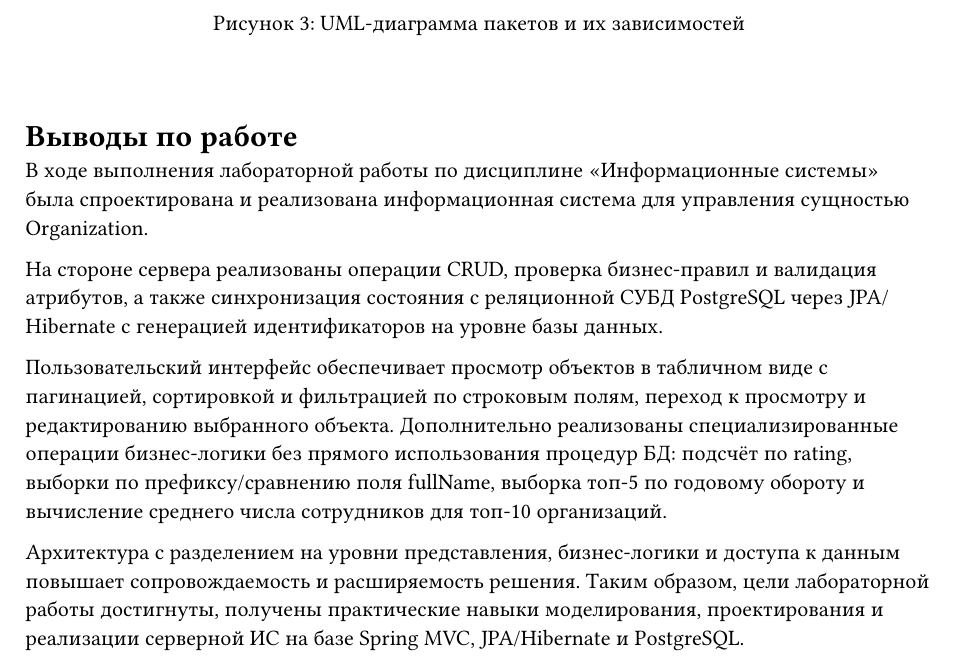
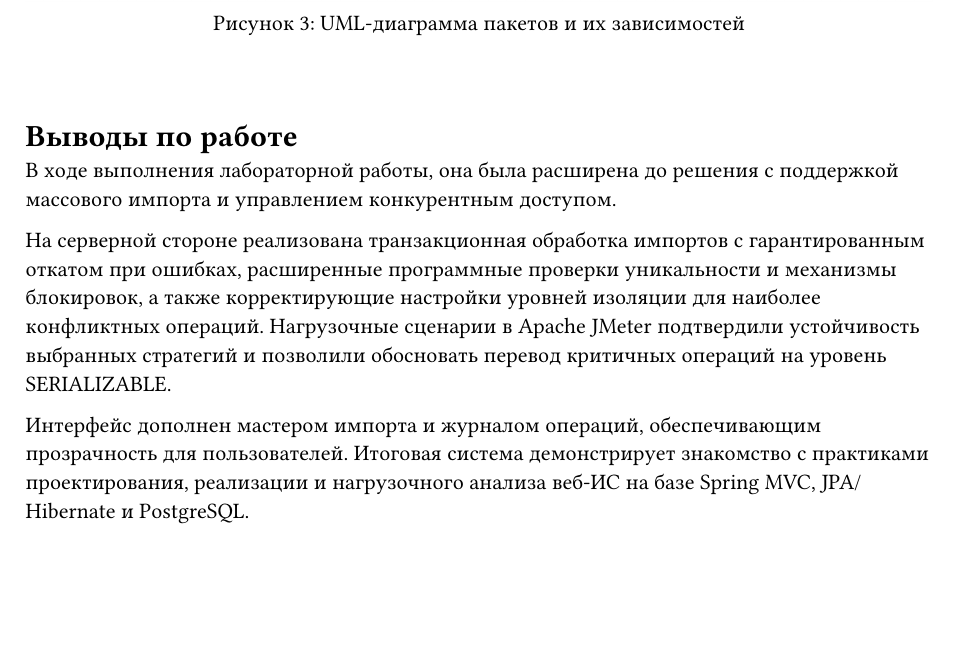
Before and after one commit to MrTheFall/study_is, a Typst document (lab2/report/main.typ): part of page 4 of 4, cut so that both start at the same text, the shorter picture padded with empty space. Compiled offline with Typst 0.15.

Commit message:
update report

```diff
--- a/lab2/report/main.typ
+++ b/lab2/report/main.typ
@@ -62,10 +62,8 @@
 
 = Выводы по работе
 
-В ходе выполнения лабораторной работы по дисциплине «Информационные системы» была спроектирована и реализована информационная система для управления сущностью Organization.
+В ходе выполнения лабораторной работы, она была расширена до решения с поддержкой массового импорта и управлением конкурентным доступом.
 
-На стороне сервера реализованы операции CRUD, проверка бизнес-правил и валидация атрибутов, а также синхронизация состояния с реляционной СУБД PostgreSQL через JPA/Hibernate с генерацией идентификаторов на уровне базы данных.
+На серверной стороне реализована транзакционная обработка импортов с гарантированным откатом при ошибках, расширенные программные проверки уникальности и механизмы блокировок, а также корректирующие настройки уровней изоляции для наиболее конфликтных операций. Нагрузочные сценарии в Apache JMeter подтвердили устойчивость выбранных стратегий и позволили обосновать перевод критичных операций на уровень SERIALIZABLE.
 
-Пользовательский интерфейс обеспечивает просмотр объектов в табличном виде с пагинацией, сортировкой и фильтрацией по строковым полям, переход к просмотру и редактированию выбранного объекта. Дополнительно реализованы специализированные операции бизнес-логики без прямого использования процедур БД: подсчёт по rating, выборки по префиксу/сравнению поля fullName, выборка топ-5 по годовому обороту и вычисление среднего числа сотрудников для топ-10 организаций.
-
-Архитектура с разделением на уровни представления, бизнес-логики и доступа к данным повышает сопровождаемость и расширяемость решения. Таким образом, цели лабораторной работы достигнуты, получены практические навыки моделирования, проектирования и реализации серверной ИС на базе Spring MVC, JPA/Hibernate и PostgreSQL.
+Интерфейс дополнен мастером импорта и журналом операций, обеспечивающим прозрачность для пользователей. Итоговая система демонстрирует знакомство с практиками проектирования, реализации и нагрузочного анализа веб-ИС на базе Spring MVC, JPA/Hibernate и PostgreSQL.
```
Also changed, not shown: lab2/report/main.pdf.
